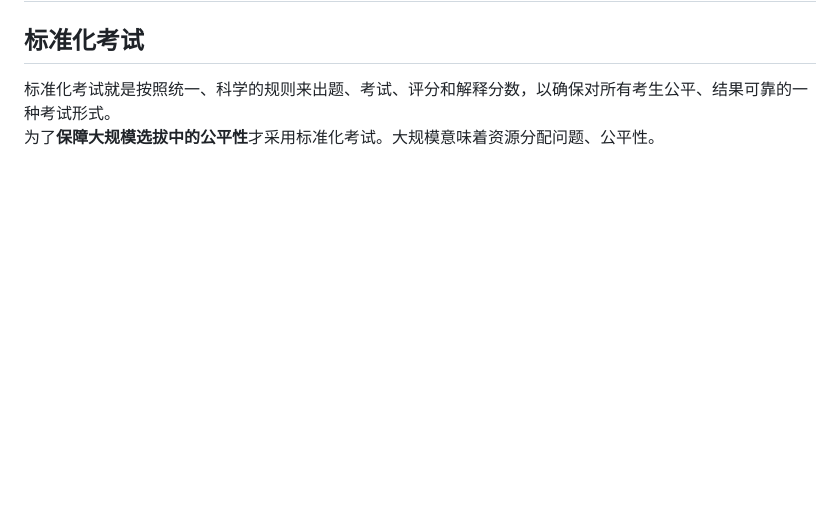
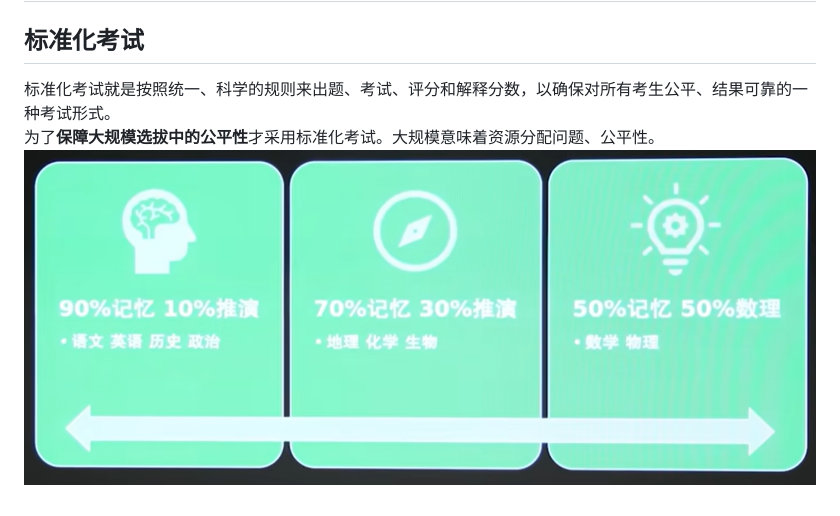
Before and after one commit to BaiDuRen69/Markdown, a Markdown page: 讲座/越过废人陷阱——AI时代，教育将如何被改写？.md, the part around the change. Rendered like a GitHub page; pictures changed too: 讲座/assets/越过废人陷阱——AI时代，教育将如何被改写？/PixPin_2026-04-24_20-02-26.png (added); blank space fills up the shorter version.

Commit message:
vault backup: 2026-04-24 20:04:56

```diff
--- a/讲座/越过废人陷阱——AI时代，教育将如何被改写？.md
+++ b/讲座/越过废人陷阱——AI时代，教育将如何被改写？.md
@@ -9,3 +9,4 @@ tags:
 
 标准化考试就是按照统一、科学的规则来出题、考试、评分和解释分数，以确保对所有考生公平、结果可靠的一种考试形式。
 为了**保障大规模选拔中的公平性**才采用标准化考试。大规模意味着资源分配问题、公平性。
+![](assets/越过废人陷阱——AI时代，教育将如何被改写？/PixPin_2026-04-24_20-02-26.png)
```
